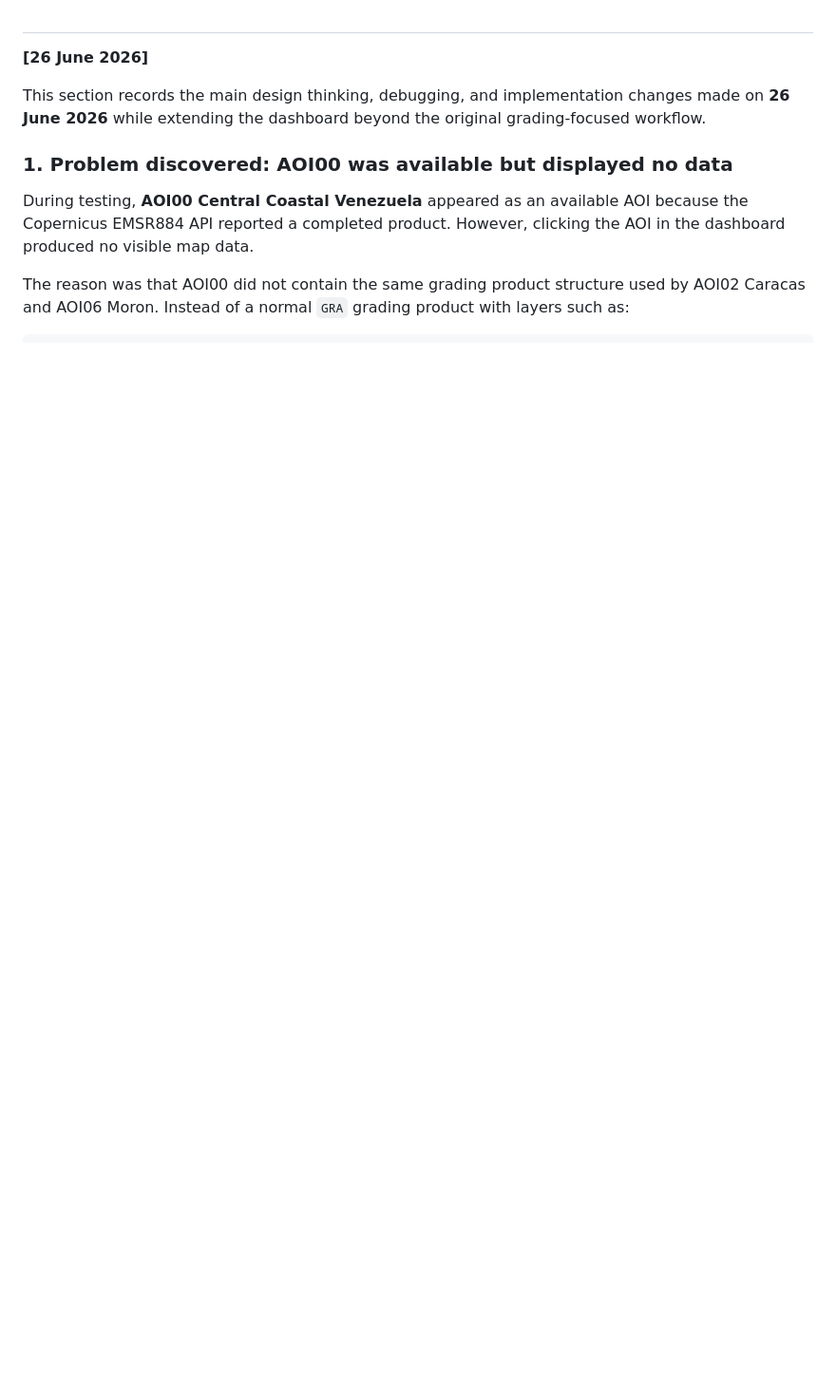
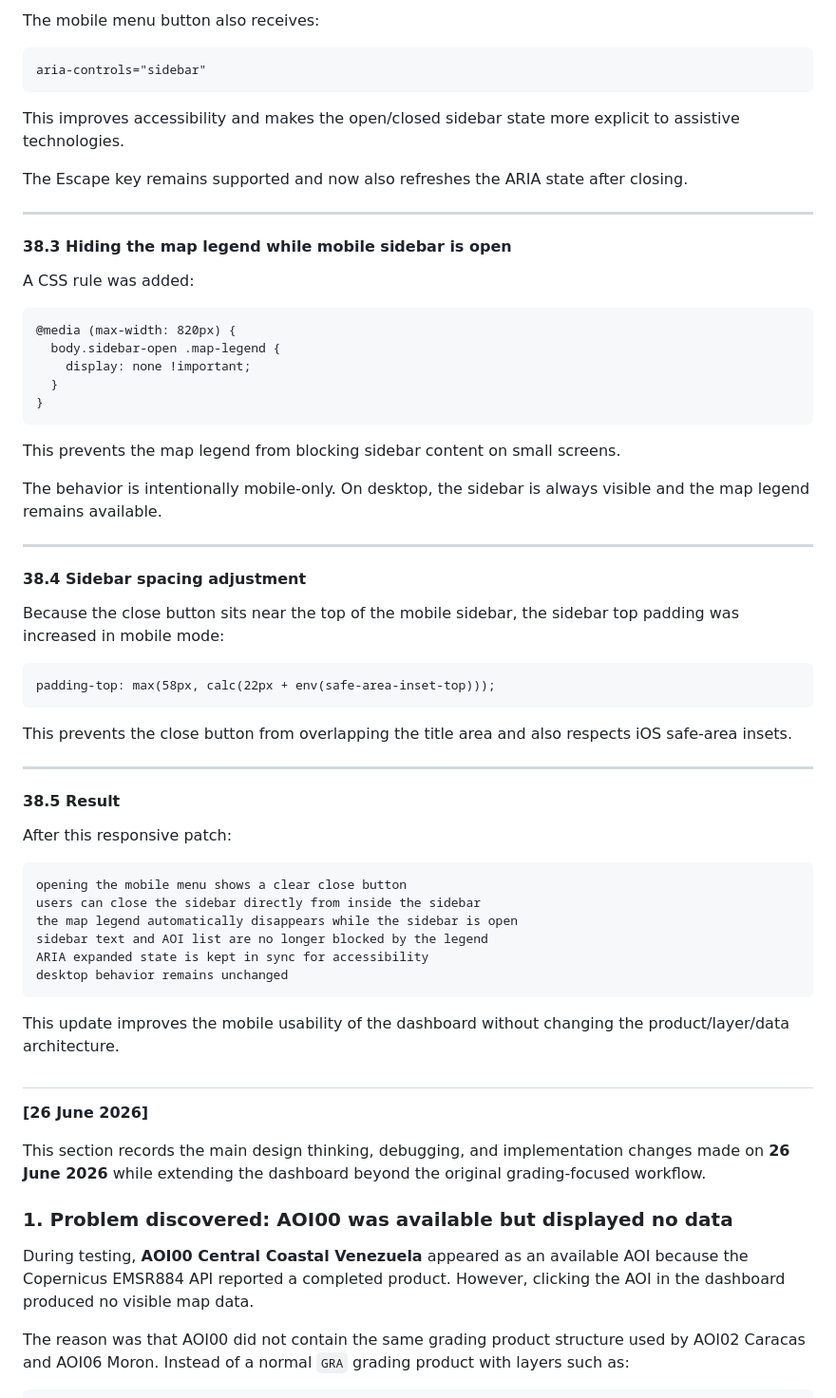
Before and after one commit to YIN-Renlong/venezuela-earthquake-copernicus-data-dashboard-2026, a Markdown page: README.md, the part around one of its changes. Shown at 95% size. GitHub-like rendering; blank space fills up the shorter version.

```diff
--- a/README.md
+++ b/README.md
@@ -2447,3 +2511,51 @@ The current implementation is significantly more faithful to the Copernicus Prod
+The mobile menu button also receives:
+
+    aria-controls="sidebar"
+
+This improves accessibility and makes the open/closed sidebar state more explicit to assistive technologies.
+
+The Escape key remains supported and now also refreshes the ARIA state after closing.
+
+---
+
+#### **38.3 Hiding the map legend while mobile sidebar is open**
+
+A CSS rule was added:
+
+    @media (max-width: 820px) {
+      body.sidebar-open .map-legend {
+        display: none !important;
+      }
+    }
+
+This prevents the map legend from blocking sidebar content on small screens.
+
+The behavior is intentionally mobile-only. On desktop, the sidebar is always visible and the map legend remains available.
+
+---
+
+#### **38.4 Sidebar spacing adjustment**
+
+Because the close button sits near the top of the mobile sidebar, the sidebar top padding was increased in mobile mode:
+
+    padding-top: max(58px, calc(22px + env(safe-area-inset-top)));
+
+This prevents the close button from overlapping the title area and also respects iOS safe-area insets.
+
+---
+
+#### **38.5 Result**
+
+After this responsive patch:
+
+    opening the mobile menu shows a clear close button
+    users can close the sidebar directly from inside the sidebar
+    the map legend automatically disappears while the sidebar is open
+    sidebar text and AOI list are no longer blocked by the legend
+    ARIA expanded state is kept in sync for accessibility
+    desktop behavior remains unchanged
+
+This update improves the mobile usability of the dashboard without changing the product/layer/data architecture.
 
 
 
```
Also changed, not shown: other parts of README.md (+65 -1 lines).
